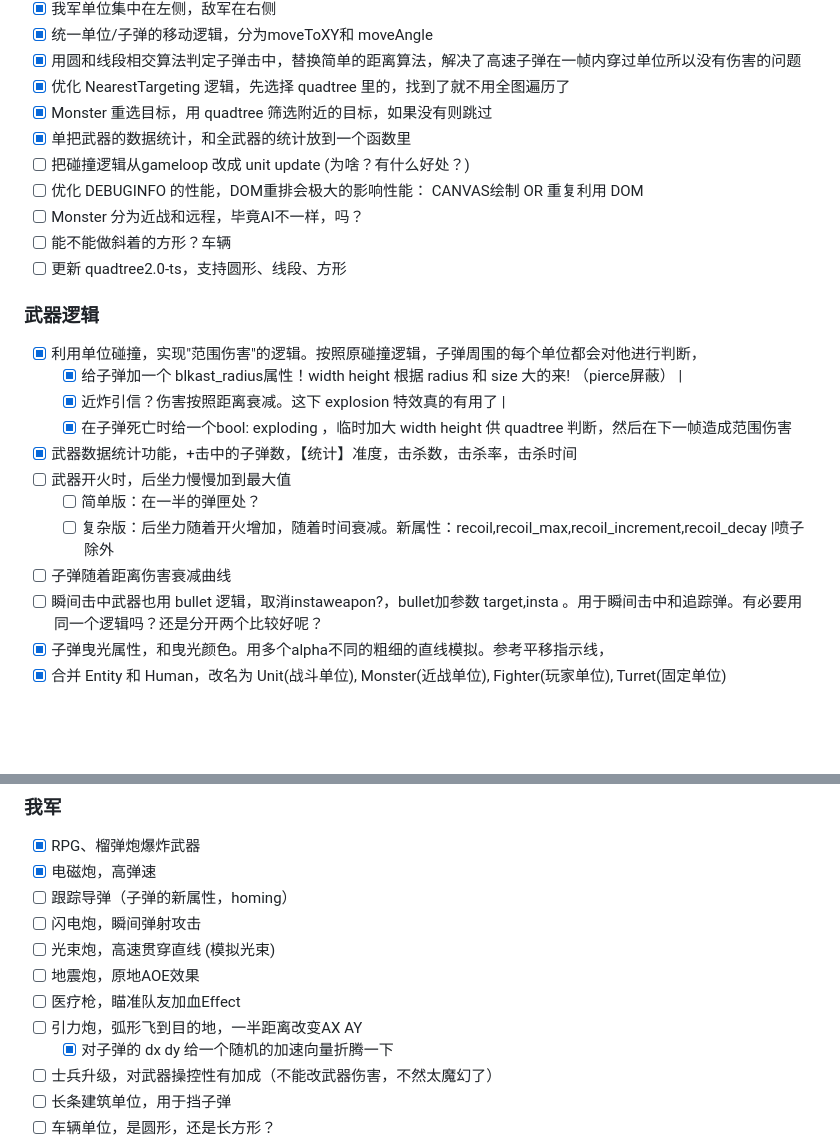
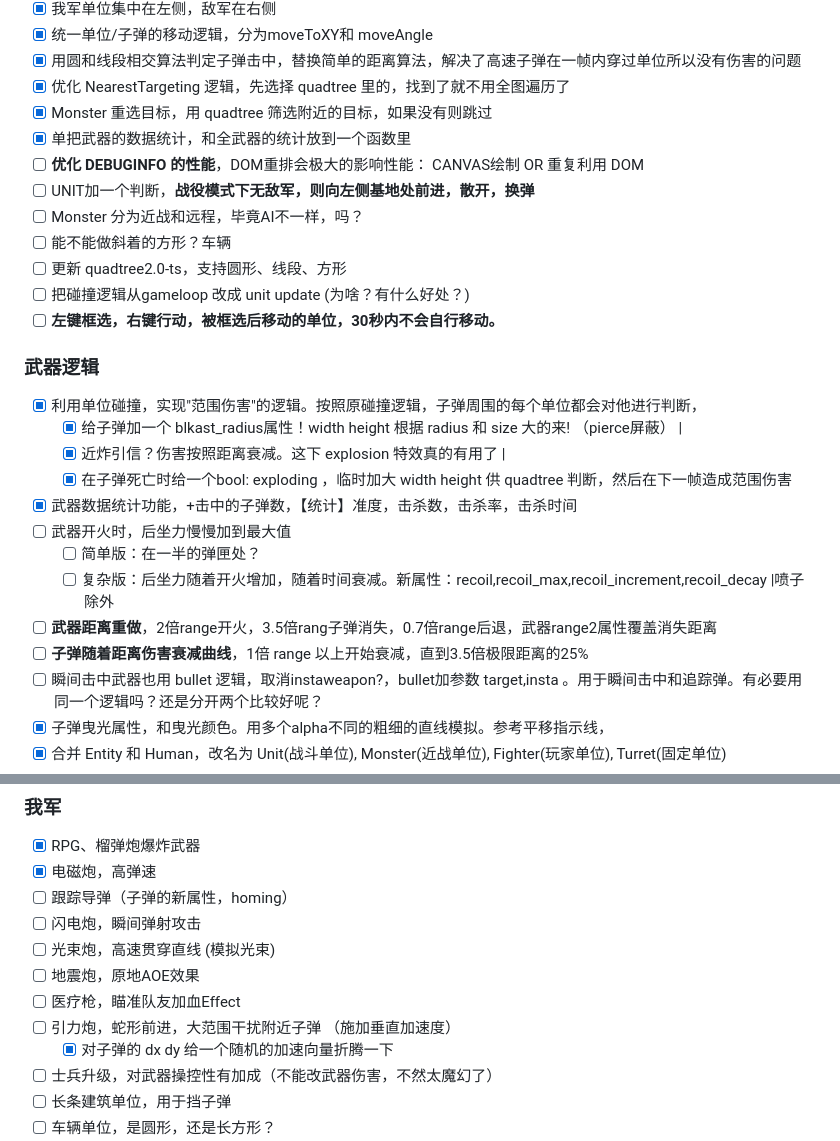
Before and after one commit to AckackG/AckCombatGame, a Markdown page: readme.md, 2 parts joined by grey strips. Rendered like a GitHub page; blank space fills up the shorter version.

```diff
--- a/readme.md
+++ b/readme.md
@@ -28,11 +28,13 @@
 - [x] 优化 NearestTargeting 逻辑，先选择 quadtree 里的，找到了就不用全图遍历了
 - [x] Monster 重选目标，用 quadtree 筛选附近的目标，如果没有则跳过
 - [x] 单把武器的数据统计，和全武器的统计放到一个函数里
-- [ ] 把碰撞逻辑从gameloop 改成 unit update (为啥？有什么好处？)
-- [ ] 优化 DEBUGINFO 的性能，DOM重排会极大的影响性能： CANVAS绘制 OR 重复利用 DOM
+- [ ] **优化 DEBUGINFO 的性能**，DOM重排会极大的影响性能： CANVAS绘制 OR 重复利用 DOM
+- [ ] UNIT加一个判断，**战役模式下无敌军，则向左侧基地处前进，散开，换弹**
 - [ ] Monster 分为近战和远程，毕竟AI不一样，吗？
 - [ ] 能不能做斜着的方形？车辆
 - [ ] 更新 quadtree2.0-ts，支持圆形、线段、方形
+- [ ] 把碰撞逻辑从gameloop 改成 unit update (为啥？有什么好处？)
+- [ ] **左键框选，右键行动，被框选后移动的单位，30秒内不会自行移动。**
 
 ### 武器逻辑
 
@@ -44,7 +46,8 @@
 - [ ] 武器开火时，后坐力慢慢加到最大值
   - [ ] 简单版：在一半的弹匣处？
   - [ ] 复杂版：后坐力随着开火增加，随着时间衰减。新属性：recoil,recoil_max,recoil_increment,recoil_decay |喷子除外
-- [ ] 子弹随着距离伤害衰减曲线
+- [ ] **武器距离重做**，2倍range开火，3.5倍rang子弹消失，0.7倍range后退，武器range2属性覆盖消失距离
+- [ ] **子弹随着距离伤害衰减曲线**，1倍 range 以上开始衰减，直到3.5倍极限距离的25%
 - [ ] 瞬间击中武器也用 bullet 逻辑，取消instaweapon?，bullet加参数 target,insta 。用于瞬间击中和追踪弹。有必要用同一个逻辑吗？还是分开两个比较好呢？
 - [x] 子弹曳光属性，和曳光颜色。用多个alpha不同的粗细的直线模拟。参考平移指示线，
 - [x] 合并 Entity 和 Human，改名为 Unit(战斗单位), Monster(近战单位), Fighter(玩家单位), Turret(固定单位)
@@ -63,7 +66,7 @@
 - [ ] 光束炮，高速贯穿直线 (模拟光束)
 - [ ] 地震炮，原地AOE效果
 - [ ] 医疗枪，瞄准队友加血Effect
-- [ ] 引力炮，弧形飞到目的地，一半距离改变AX AY
+- [ ] 引力炮，蛇形前进，大范围干扰附近子弹 （施加垂直加速度）
   - [x] 对子弹的 dx dy 给一个随机的加速向量折腾一下
 - [ ] 士兵升级，对武器操控性有加成（不能改武器伤害，不然太魔幻了）
 - [ ] 长条建筑单位，用于挡子弹
```
